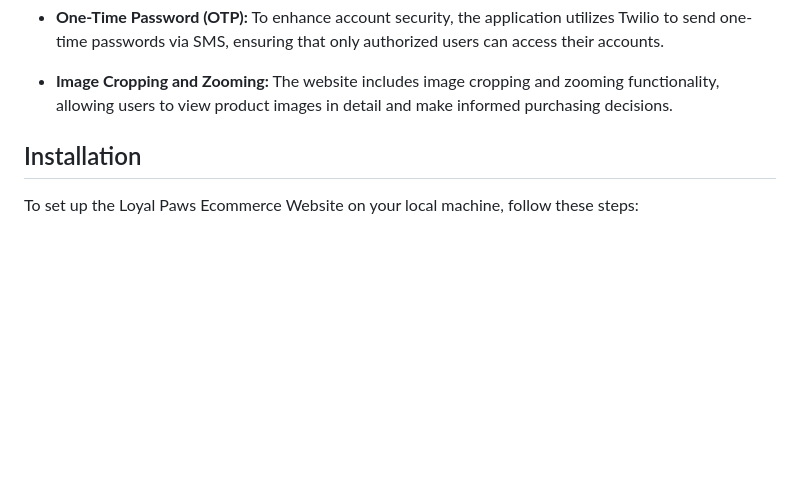
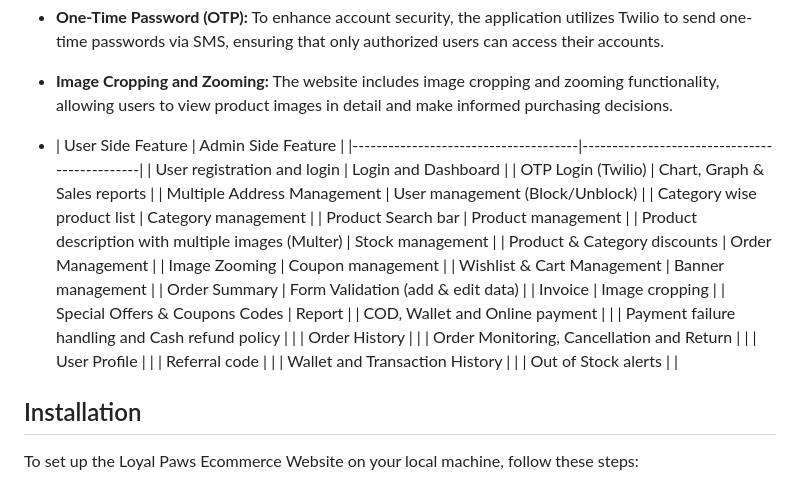
Before and after one commit to libin43/Loyal-Paws, a Markdown page: README.md, the part around the change. Rendered like a GitHub page; blank space fills up the shorter version.

Commit message:
Update README.md
table added

```diff
--- a/README.md
+++ b/README.md
@@ -23,6 +23,30 @@ Welcome to Loyal Paws, an ecommerce website designed specifically for dog lovers
 - **One-Time Password (OTP):** To enhance account security, the application utilizes Twilio to send one-time passwords via SMS, ensuring that only authorized users can access their accounts.
 
 - **Image Cropping and Zooming:** The website includes image cropping and zooming functionality, allowing users to view product images in detail and make informed purchasing decisions.
+
+- | User Side Feature                    | Admin Side Feature                          |
+|--------------------------------------|----------------------------------------------|
+| User registration and login          | Login and Dashboard                          |
+| OTP Login (Twilio)                   | Chart, Graph & Sales reports                 |
+| Multiple Address Management          | User management (Block/Unblock)               |
+| Category wise product list           | Category management                          |
+| Product Search bar                   | Product management                           |
+| Product description with multiple images (Multer) | Stock management               |
+| Product & Category discounts         | Order Management                             |
+| Image Zooming                        | Coupon management                            |
+| Wishlist & Cart Management           | Banner management                            |
+| Order Summary                        | Form Validation (add & edit data)             |
+| Invoice                              | Image cropping                               |
+| Special Offers & Coupons Codes       | Report                                       |
+| COD, Wallet and Online payment       |                                              |
+| Payment failure handling and Cash refund policy |                                           |
+| Order History                        |                                              |
+| Order Monitoring, Cancellation and Return |                                             |
+| User Profile                         |                                              |
+| Referral code                        |                                              |
+| Wallet and Transaction History       |                                              |
+| Out of Stock alerts                  |                                              |
+
 
 ## Installation
 
```
